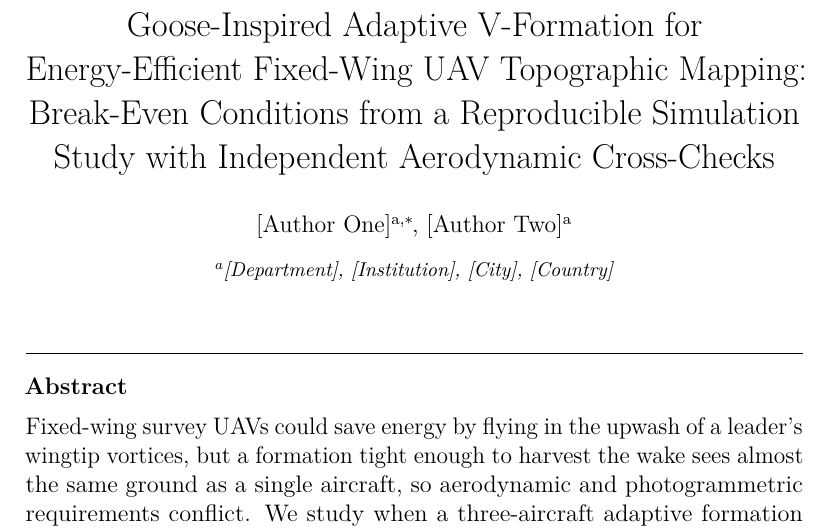
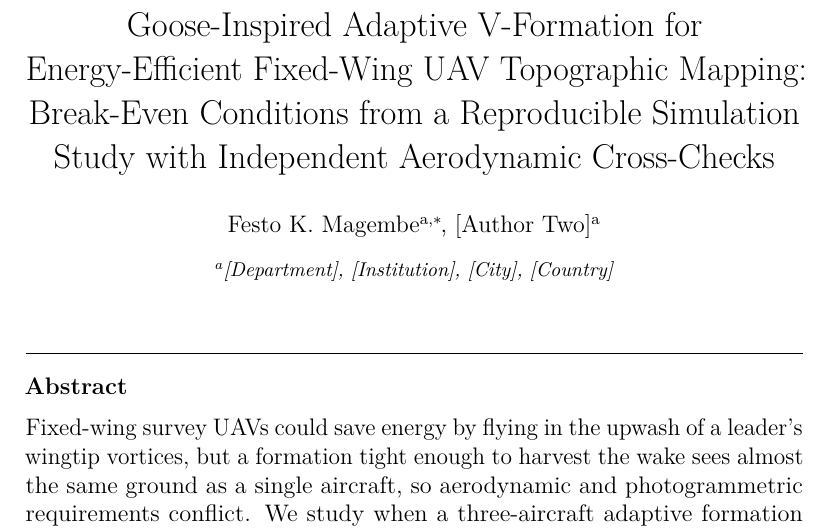
Before and after one commit to festomanolo/flock-map, a LaTeX paper (manuscript/main.tex): part of page 2 of 59, cut so that both start at the same text. Compiled offline with pdfLaTeX.

Commit message:
refactor(manuscript): update main.tex (1/3)
Agent: claude

Co-authored-by: festomanolo <festomanolofm@gmail.com>

```diff
--- a/manuscript/main.tex
+++ b/manuscript/main.tex
@@ -26,7 +26,7 @@
 \begin{frontmatter}
 \title{Goose-Inspired Adaptive V-Formation for Energy-Efficient Fixed-Wing UAV Topographic Mapping: Break-Even Conditions from a Reproducible Simulation Study with Independent Aerodynamic Cross-Checks}
 
-\author[inst1]{[Author One]\corref{cor1}}
+\author[inst1]{Festo K. Magembe\corref{cor1}}
 \ead{[corresponding.author@institution.example]}
 \author[inst1]{[Author Two]}
 \cortext[cor1]{Corresponding author}
```
